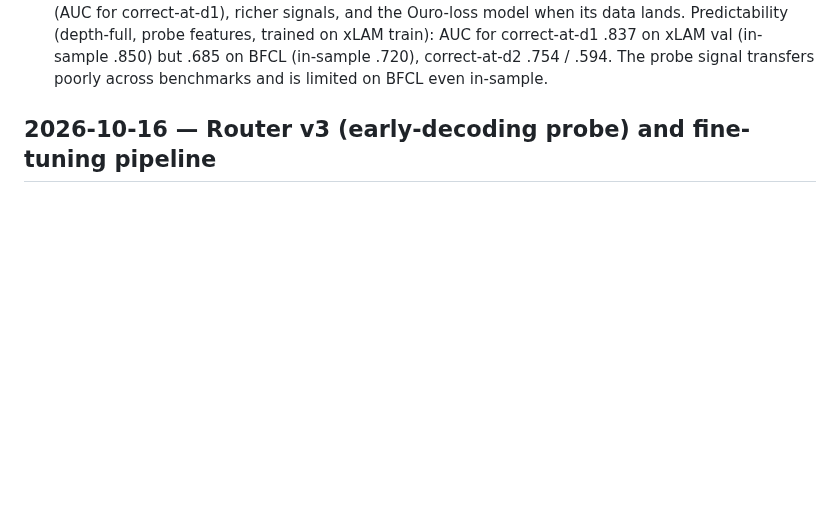
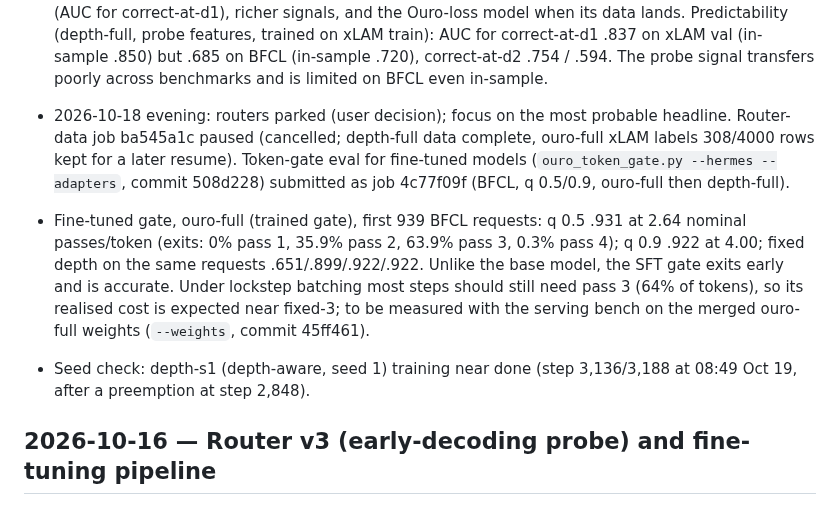
Before and after one commit to jwizenf2/dynamic-transformers, a Markdown page: docs/project/progress.md, the part around the change. Drawn GitHub-style; blank space fills up the shorter version.

Commit message:
progress: routers parked, fine-tuned token gate first result, serving bench with fine-tuned weights

```diff
--- a/docs/project/progress.md
+++ b/docs/project/progress.md
@@ -100,6 +100,19 @@
   .837 on xLAM val (in-sample .850) but .685 on BFCL (in-sample .720), correct-at-d2 .754 /
   .594. The probe signal transfers poorly across benchmarks and is limited on BFCL even
   in-sample.
+- 2026-10-18 evening: routers parked (user decision); focus on the most probable headline.
+  Router-data job ba545a1c paused (cancelled; depth-full data complete, ouro-full xLAM labels
+  308/4000 rows kept for a later resume). Token-gate eval for fine-tuned models
+  (`ouro_token_gate.py --hermes --adapters`, commit 508d228) submitted as job 4c77f09f (BFCL,
+  q 0.5/0.9, ouro-full then depth-full).
+- Fine-tuned gate, ouro-full (trained gate), first 939 BFCL requests: q 0.5 .931 at 2.64
+  nominal passes/token (exits: 0% pass 1, 35.9% pass 2, 63.9% pass 3, 0.3% pass 4); q 0.9 .922
+  at 4.00; fixed depth on the same requests .651/.899/.922/.922. Unlike the base model, the
+  SFT gate exits early and is accurate. Under lockstep batching most steps should still need
+  pass 3 (64% of tokens), so its realised cost is expected near fixed-3; to be measured with
+  the serving bench on the merged ouro-full weights (`--weights`, commit 45ff461).
+- Seed check: depth-s1 (depth-aware, seed 1) training near done (step 3,136/3,188 at 08:49 Oct
+  19, after a preemption at step 2,848).
 
 ## 2026-10-16 — Router v3 (early-decoding probe) and fine-tuning pipeline
 
```
